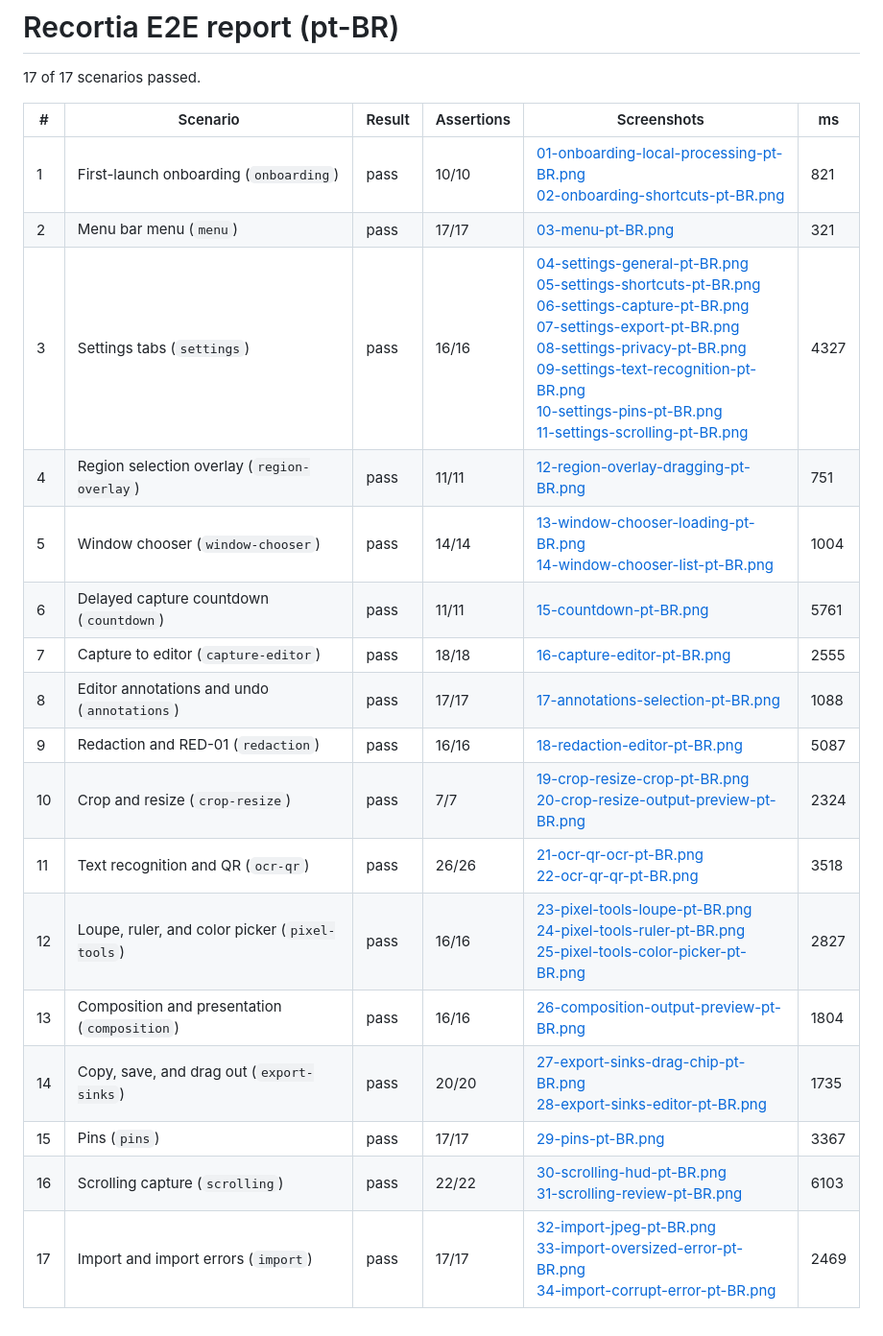
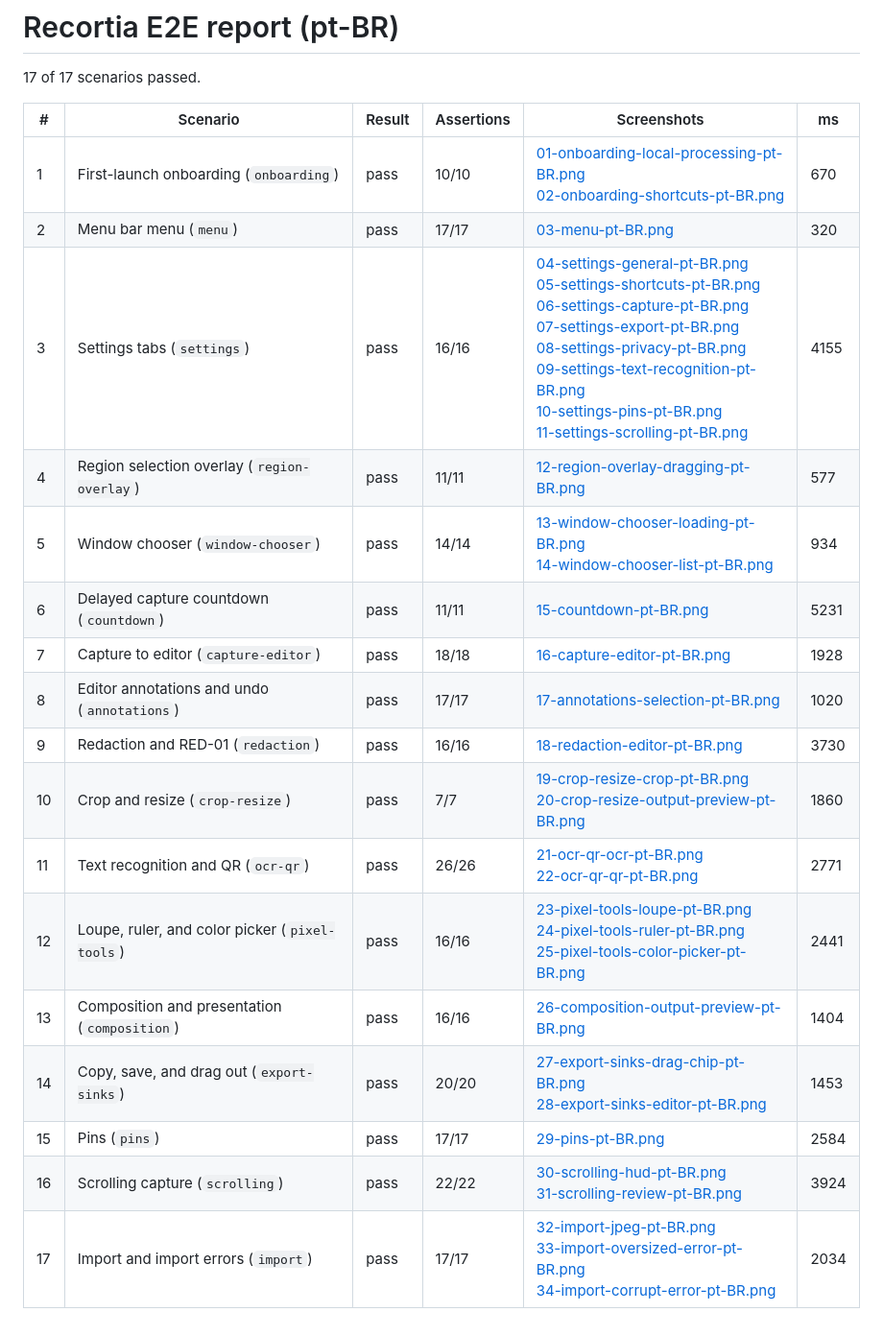
Before and after one commit to mneves75/recortia, a Markdown page: v0.9.0/pt-BR/report.md, the part around the change. Shown at 96% size. Drawn GitHub-style.

```diff
--- a/v0.9.0/pt-BR/report.md
+++ b/v0.9.0/pt-BR/report.md
@@ -4,20 +4,20 @@
 
 | # | Scenario | Result | Assertions | Screenshots | ms |
 |---|---|---|---|---|---|
-| 1 | First-launch onboarding (`onboarding`) | pass | 10/10 | [01-onboarding-local-processing-pt-BR.png](01-onboarding-local-processing-pt-BR.png)<br>[02-onboarding-shortcuts-pt-BR.png](02-onboarding-shortcuts-pt-BR.png) | 821 |
-| 2 | Menu bar menu (`menu`) | pass | 17/17 | [03-menu-pt-BR.png](03-menu-pt-BR.png) | 321 |
-| 3 | Settings tabs (`settings`) | pass | 16/16 | [04-settings-general-pt-BR.png](04-settings-general-pt-BR.png)<br>[05-settings-shortcuts-pt-BR.png](05-settings-shortcuts-pt-BR.png)<br>[06-settings-capture-pt-BR.png](06-settings-capture-pt-BR.png)<br>[07-settings-export-pt-BR.png](07-settings-export-pt-BR.png)<br>[08-settings-privacy-pt-BR.png](08-settings-privacy-pt-BR.png)<br>[09-settings-text-recognition-pt-BR.png](09-settings-text-recognition-pt-BR.png)<br>[10-settings-pins-pt-BR.png](10-settings-pins-pt-BR.png)<br>[11-settings-scrolling-pt-BR.png](11-settings-scrolling-pt-BR.png) | 4327 |
-| 4 | Region selection overlay (`region-overlay`) | pass | 11/11 | [12-region-overlay-dragging-pt-BR.png](12-region-overlay-dragging-pt-BR.png) | 751 |
-| 5 | Window chooser (`window-chooser`) | pass | 14/14 | [13-window-chooser-loading-pt-BR.png](13-window-chooser-loading-pt-BR.png)<br>[14-window-chooser-list-pt-BR.png](14-window-chooser-list-pt-BR.png) | 1004 |
-| 6 | Delayed capture countdown (`countdown`) | pass | 11/11 | [15-countdown-pt-BR.png](15-countdown-pt-BR.png) | 5761 |
-| 7 | Capture to editor (`capture-editor`) | pass | 18/18 | [16-capture-editor-pt-BR.png](16-capture-editor-pt-BR.png) | 2555 |
-| 8 | Editor annotations and undo (`annotations`) | pass | 17/17 | [17-annotations-selection-pt-BR.png](17-annotations-selection-pt-BR.png) | 1088 |
-| 9 | Redaction and RED-01 (`redaction`) | pass | 16/16 | [18-redaction-editor-pt-BR.png](18-redaction-editor-pt-BR.png) | 5087 |
-| 10 | Crop and resize (`crop-resize`) | pass | 7/7 | [19-crop-resize-crop-pt-BR.png](19-crop-resize-crop-pt-BR.png)<br>[20-crop-resize-output-preview-pt-BR.png](20-crop-resize-output-preview-pt-BR.png) | 2324 |
-| 11 | Text recognition and QR (`ocr-qr`) | pass | 26/26 | [21-ocr-qr-ocr-pt-BR.png](21-ocr-qr-ocr-pt-BR.png)<br>[22-ocr-qr-qr-pt-BR.png](22-ocr-qr-qr-pt-BR.png) | 3518 |
-| 12 | Loupe, ruler, and color picker (`pixel-tools`) | pass | 16/16 | [23-pixel-tools-loupe-pt-BR.png](23-pixel-tools-loupe-pt-BR.png)<br>[24-pixel-tools-ruler-pt-BR.png](24-pixel-tools-ruler-pt-BR.png)<br>[25-pixel-tools-color-picker-pt-BR.png](25-pixel-tools-color-picker-pt-BR.png) | 2827 |
-| 13 | Composition and presentation (`composition`) | pass | 16/16 | [26-composition-output-preview-pt-BR.png](26-composition-output-preview-pt-BR.png) | 1804 |
-| 14 | Copy, save, and drag out (`export-sinks`) | pass | 20/20 | [27-export-sinks-drag-chip-pt-BR.png](27-export-sinks-drag-chip-pt-BR.png)<br>[28-export-sinks-editor-pt-BR.png](28-export-sinks-editor-pt-BR.png) | 1735 |
-| 15 | Pins (`pins`) | pass | 17/17 | [29-pins-pt-BR.png](29-pins-pt-BR.png) | 3367 |
-| 16 | Scrolling capture (`scrolling`) | pass | 22/22 | [30-scrolling-hud-pt-BR.png](30-scrolling-hud-pt-BR.png)<br>[31-scrolling-review-pt-BR.png](31-scrolling-review-pt-BR.png) | 6103 |
-| 17 | Import and import errors (`import`) | pass | 17/17 | [32-import-jpeg-pt-BR.png](32-import-jpeg-pt-BR.png)<br>[33-import-oversized-error-pt-BR.png](33-import-oversized-error-pt-BR.png)<br>[34-import-corrupt-error-pt-BR.png](34-import-corrupt-error-pt-BR.png) | 2469 |
+| 1 | First-launch onboarding (`onboarding`) | pass | 10/10 | [01-onboarding-local-processing-pt-BR.png](01-onboarding-local-processing-pt-BR.png)<br>[02-onboarding-shortcuts-pt-BR.png](02-onboarding-shortcuts-pt-BR.png) | 670 |
+| 2 | Menu bar menu (`menu`) | pass | 17/17 | [03-menu-pt-BR.png](03-menu-pt-BR.png) | 320 |
+| 3 | Settings tabs (`settings`) | pass | 16/16 | [04-settings-general-pt-BR.png](04-settings-general-pt-BR.png)<br>[05-settings-shortcuts-pt-BR.png](05-settings-shortcuts-pt-BR.png)<br>[06-settings-capture-pt-BR.png](06-settings-capture-pt-BR.png)<br>[07-settings-export-pt-BR.png](07-settings-export-pt-BR.png)<br>[08-settings-privacy-pt-BR.png](08-settings-privacy-pt-BR.png)<br>[09-settings-text-recognition-pt-BR.png](09-settings-text-recognition-pt-BR.png)<br>[10-settings-pins-pt-BR.png](10-settings-pins-pt-BR.png)<br>[11-settings-scrolling-pt-BR.png](11-settings-scrolling-pt-BR.png) | 4155 |
+| 4 | Region selection overlay (`region-overlay`) | pass | 11/11 | [12-region-overlay-dragging-pt-BR.png](12-region-overlay-dragging-pt-BR.png) | 577 |
+| 5 | Window chooser (`window-chooser`) | pass | 14/14 | [13-window-chooser-loading-pt-BR.png](13-window-chooser-loading-pt-BR.png)<br>[14-window-chooser-list-pt-BR.png](14-window-chooser-list-pt-BR.png) | 934 |
+| 6 | Delayed capture countdown (`countdown`) | pass | 11/11 | [15-countdown-pt-BR.png](15-countdown-pt-BR.png) | 5231 |
+| 7 | Capture to editor (`capture-editor`) | pass | 18/18 | [16-capture-editor-pt-BR.png](16-capture-editor-pt-BR.png) | 1928 |
+| 8 | Editor annotations and undo (`annotations`) | pass | 17/17 | [17-annotations-selection-pt-BR.png](17-annotations-selection-pt-BR.png) | 1020 |
+| 9 | Redaction and RED-01 (`redaction`) | pass | 16/16 | [18-redaction-editor-pt-BR.png](18-redaction-editor-pt-BR.png) | 3730 |
+| 10 | Crop and resize (`crop-resize`) | pass | 7/7 | [19-crop-resize-crop-pt-BR.png](19-crop-resize-crop-pt-BR.png)<br>[20-crop-resize-output-preview-pt-BR.png](20-crop-resize-output-preview-pt-BR.png) | 1860 |
+| 11 | Text recognition and QR (`ocr-qr`) | pass | 26/26 | [21-ocr-qr-ocr-pt-BR.png](21-ocr-qr-ocr-pt-BR.png)<br>[22-ocr-qr-qr-pt-BR.png](22-ocr-qr-qr-pt-BR.png) | 2771 |
+| 12 | Loupe, ruler, and color picker (`pixel-tools`) | pass | 16/16 | [23-pixel-tools-loupe-pt-BR.png](23-pixel-tools-loupe-pt-BR.png)<br>[24-pixel-tools-ruler-pt-BR.png](24-pixel-tools-ruler-pt-BR.png)<br>[25-pixel-tools-color-picker-pt-BR.png](25-pixel-tools-color-picker-pt-BR.png) | 2441 |
+| 13 | Composition and presentation (`composition`) | pass | 16/16 | [26-composition-output-preview-pt-BR.png](26-composition-output-preview-pt-BR.png) | 1404 |
+| 14 | Copy, save, and drag out (`export-sinks`) | pass | 20/20 | [27-export-sinks-drag-chip-pt-BR.png](27-export-sinks-drag-chip-pt-BR.png)<br>[28-export-sinks-editor-pt-BR.png](28-export-sinks-editor-pt-BR.png) | 1453 |
+| 15 | Pins (`pins`) | pass | 17/17 | [29-pins-pt-BR.png](29-pins-pt-BR.png) | 2584 |
+| 16 | Scrolling capture (`scrolling`) | pass | 22/22 | [30-scrolling-hud-pt-BR.png](30-scrolling-hud-pt-BR.png)<br>[31-scrolling-review-pt-BR.png](31-scrolling-review-pt-BR.png) | 3924 |
+| 17 | Import and import errors (`import`) | pass | 17/17 | [32-import-jpeg-pt-BR.png](32-import-jpeg-pt-BR.png)<br>[33-import-oversized-error-pt-BR.png](33-import-oversized-error-pt-BR.png)<br>[34-import-corrupt-error-pt-BR.png](34-import-corrupt-error-pt-BR.png) | 2034 |
```
Also changed, not shown: v0.9.0/en/report.md (+17 -17 lines).
